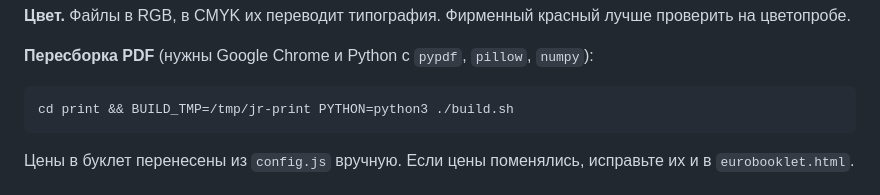
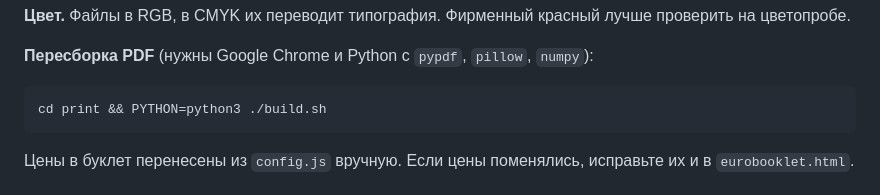
Before and after one commit to jrmotors/jrmotors.github.io, a Markdown page: readme.md, the part around the change. Drawn GitHub-style.

Commit message:
Fix print build command in readme
Co-Authored-By: Claude Opus 5.5 <noreply@anthropic.com>

````diff
--- a/readme.md
+++ b/readme.md
@@ -104,7 +104,7 @@ PRICES: [
 **Пересборка PDF** (нужны Google Chrome и Python с `pypdf`, `pillow`, `numpy`):
 
 ```bash
-cd print && BUILD_TMP=/tmp/jr-print PYTHON=python3 ./build.sh
+cd print && PYTHON=python3 ./build.sh
 ```
 
 Цены в буклет перенесены из `config.js` вручную. Если цены поменялись, исправьте их и в `eurobooklet.html`.
````
